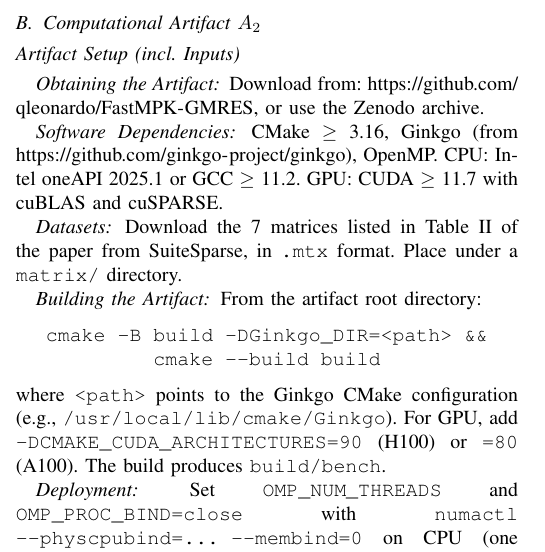
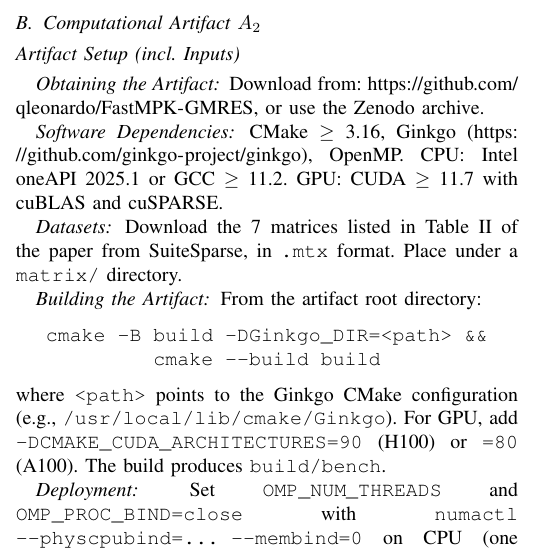
Before and after one commit to qleonardo/SC26_MPK_ADAE, a LaTeX paper (sc26_ad_ae_template.tex): part of one column of page 3 of 3, cut so that both start at the same text. Compiled offline with pdfLaTeX; a missing font is replaced by an installed copy or a similar font; a LaTeX package or settings file that is missing is left out.

```diff
--- a/sc26_ad_ae_template.tex
+++ b/sc26_ad_ae_template.tex
@@ -280,7 +280,7 @@
 
 \artinpart{Software Dependencies}
 
-CMake $\ge$ 3.16, Ginkgo (from \url{https://github.com/ginkgo-project/ginkgo}), OpenMP. CPU: Intel oneAPI 2025.1 or GCC $\ge$ 11.2. GPU: CUDA $\ge$ 11.7 with cuBLAS and cuSPARSE.
+CMake $\ge$ 3.16, Ginkgo (\url{https://github.com/ginkgo-project/ginkgo}), OpenMP. CPU: Intel oneAPI 2025.1 or GCC $\ge$ 11.2. GPU: CUDA $\ge$ 11.7 with cuBLAS and cuSPARSE.
 
 \artinpart{Datasets}
 
```
Also changed, not shown: sc26_ad_ae_template.tex (2 more changed lines).
